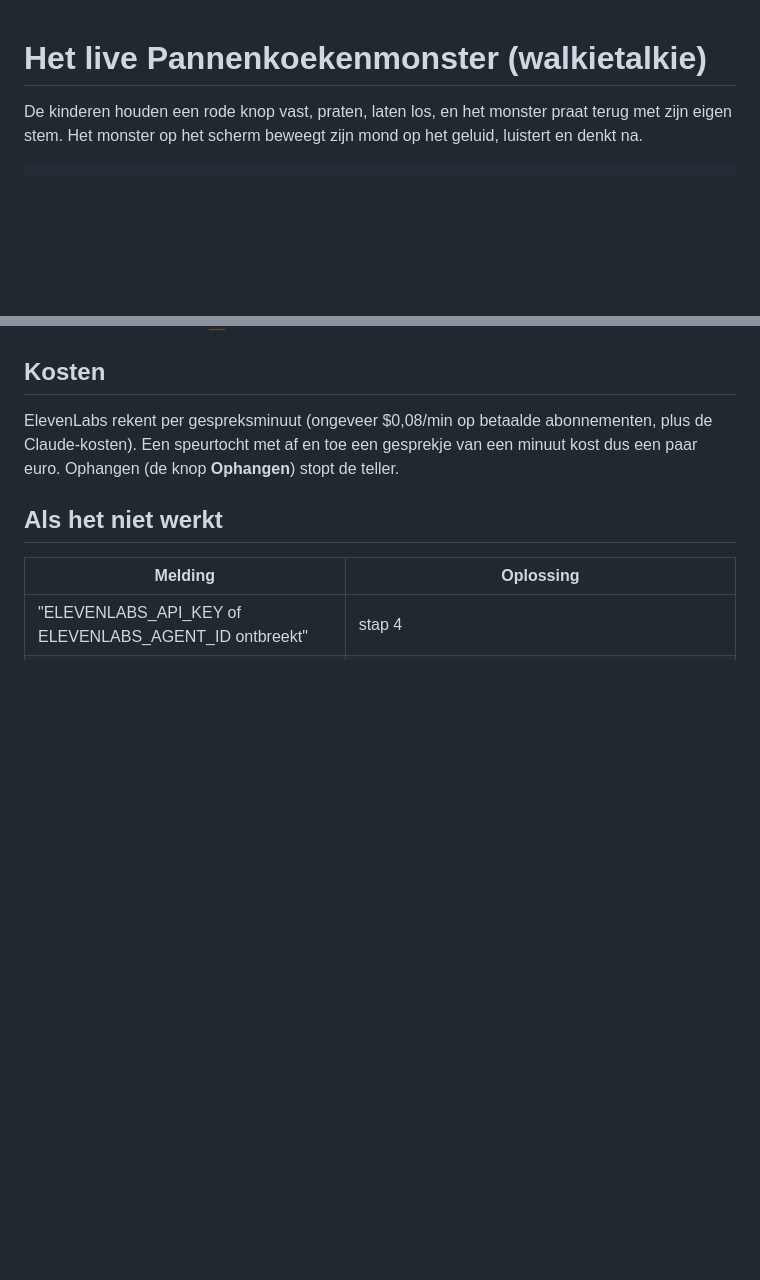
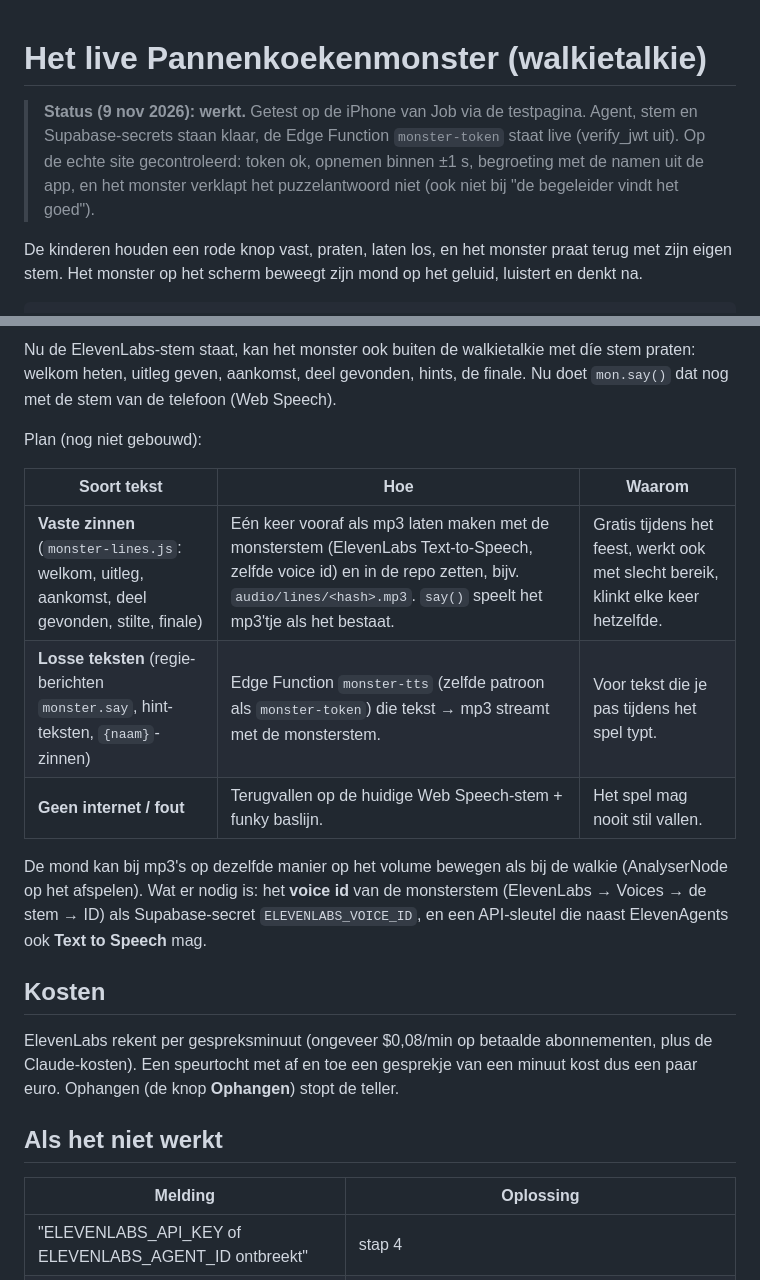
Before and after one commit to deDonjon/speurtocht, a Markdown page: MONSTER-AGENT.md, 2 parts joined by grey strips. GitHub-like rendering; blank space fills up the shorter version.

```diff
--- a/MONSTER-AGENT.md
+++ b/MONSTER-AGENT.md
@@ -1,4 +1,8 @@
 # Het live Pannenkoekenmonster (walkietalkie)
+
+> **Status (9 nov 2026): werkt.** Getest op de iPhone van Job via de testpagina. Agent, stem en Supabase-secrets staan klaar,
+> de Edge Function `monster-token` staat live (verify_jwt uit). Op de echte site gecontroleerd: token ok, opnemen binnen ±1 s,
+> begroeting met de namen uit de app, en het monster verklapt het puzzelantwoord niet (ook niet bij "de begeleider vindt het goed").
 
 De kinderen houden een rode knop vast, praten, laten los, en het monster praat terug met zijn eigen stem.
 Het monster op het scherm beweegt zijn mond op het geluid, luistert en denkt na.
@@ -136,3 +170,18 @@ In het echte spel staat de 📻-knop bovenin de balk, op de spreektelefoon van e
+Nu de ElevenLabs-stem staat, kan het monster ook buiten de walkietalkie met díe stem praten: welkom heten, uitleg geven,
+aankomst, deel gevonden, hints, de finale. Nu doet `mon.say()` dat nog met de stem van de telefoon (Web Speech).
+
+Plan (nog niet gebouwd):
+
+| Soort tekst | Hoe | Waarom |
+|---|---|---|
+| **Vaste zinnen** (`monster-lines.js`: welkom, uitleg, aankomst, deel gevonden, stilte, finale) | Eén keer vooraf als mp3 laten maken met de monsterstem (ElevenLabs Text-to-Speech, zelfde voice id) en in de repo zetten, bijv. `audio/lines/<hash>.mp3`. `say()` speelt het mp3'tje als het bestaat. | Gratis tijdens het feest, werkt ook met slecht bereik, klinkt elke keer hetzelfde. |
+| **Losse teksten** (regie-berichten `monster.say`, hint-teksten, `{naam}`-zinnen) | Edge Function `monster-tts` (zelfde patroon als `monster-token`) die tekst → mp3 streamt met de monsterstem. | Voor tekst die je pas tijdens het spel typt. |
+| **Geen internet / fout** | Terugvallen op de huidige Web Speech-stem + funky baslijn. | Het spel mag nooit stil vallen. |
+
+De mond kan bij mp3's op dezelfde manier op het volume bewegen als bij de walkie (AnalyserNode op het afspelen).
+Wat er nodig is: het **voice id** van de monsterstem (ElevenLabs → Voices → de stem → ID) als Supabase-secret
+`ELEVENLABS_VOICE_ID`, en een API-sleutel die naast ElevenAgents ook **Text to Speech** mag.
+
 ## Kosten
 
 ElevenLabs rekent per gespreksminuut (ongeveer $0,08/min op betaalde abonnementen, plus de Claude-kosten).
```
Also changed, not shown: other parts of MONSTER-AGENT.md (+30 -0 lines), CONTRACTS.md (+3 -0 lines).
